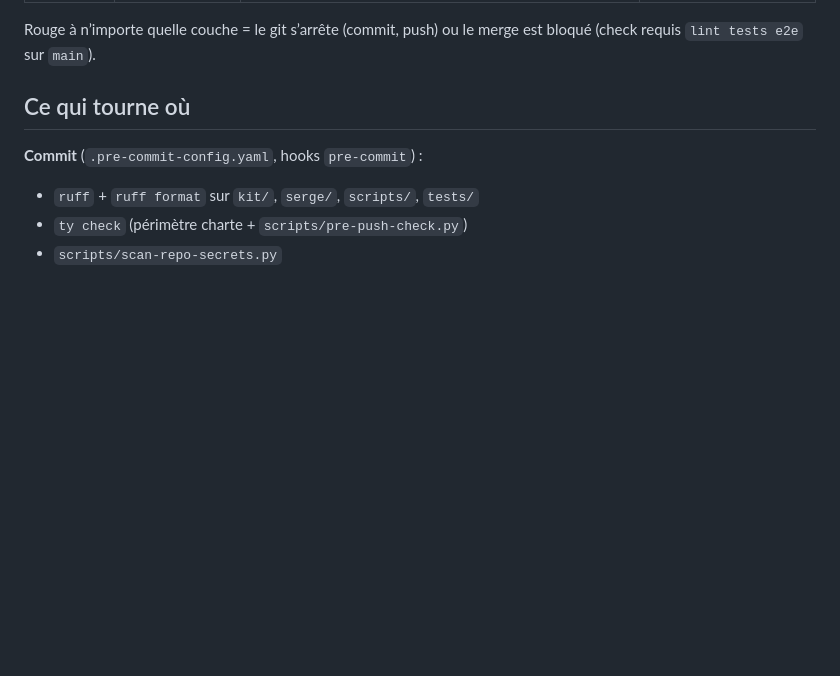
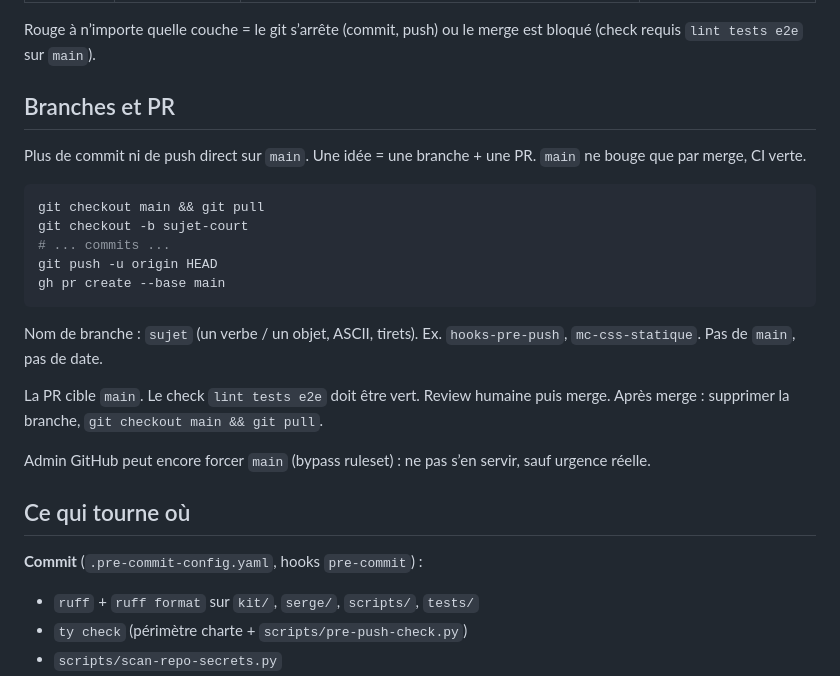
Before and after one commit to spreadzenox/SergeAgent, a Markdown page: docs/DEV_TOOLING.md, the part around the change. GitHub-like rendering; blank space fills up the shorter version.

````diff
--- a/docs/DEV_TOOLING.md
+++ b/docs/DEV_TOOLING.md
@@ -14,6 +14,29 @@ Trois couches, volontairement inégales :
 
 Rouge à n’importe quelle couche = le git s’arrête (commit, push) ou le
 merge est bloqué (check requis `lint tests e2e` sur `main`).
+
+## Branches et PR
+
+Plus de commit ni de push direct sur `main`. Une idée = une branche +
+une PR. `main` ne bouge que par merge, CI verte.
+
+```sh
+git checkout main && git pull
+git checkout -b sujet-court
+# ... commits ...
+git push -u origin HEAD
+gh pr create --base main
+```
+
+Nom de branche : `sujet` (un verbe / un objet, ASCII, tirets). Ex.
+`hooks-pre-push`, `mc-css-statique`. Pas de `main`, pas de date.
+
+La PR cible `main`. Le check `lint tests e2e` doit être vert. Review
+humaine puis merge. Après merge : supprimer la branche, `git checkout
+main && git pull`.
+
+Admin GitHub peut encore forcer `main` (bypass ruleset) : ne pas s’en
+servir, sauf urgence réelle.
 
 ## Ce qui tourne où
 
````
Also changed, not shown: README.md (+4 -2 lines).
